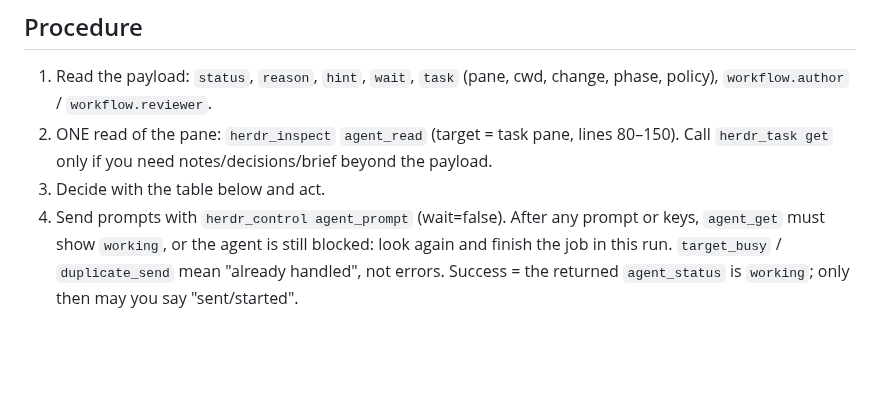
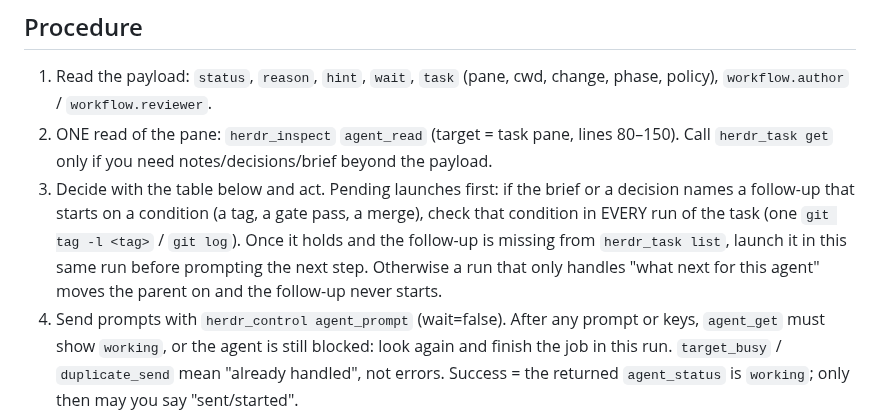
Before and after one commit to nhype/telegram-harness, a Markdown page: skills/harness-controller/SKILL.md, the part around the change. Drawn GitHub-style; blank space fills up the shorter version.

Commit message:
Controller: check conditional follow-up launches on every run
A brief that says 'when tag X appears, start the child changes' was
missed for several runs while the controller kept prompting the
parent's next step. Each run now checks the condition first and
launches the follow-up in the same run.

Co-Authored-By: Claude Opus 5.5 <noreply@anthropic.com>

```diff
--- a/skills/harness-controller/SKILL.md
+++ b/skills/harness-controller/SKILL.md
@@ -37,7 +37,11 @@ the task is finished, not the length of this run.
    `workflow.author` / `workflow.reviewer`.
 2. ONE read of the pane: `herdr_inspect` `agent_read` (target = task pane, lines 80–150).
    Call `herdr_task get` only if you need notes/decisions/brief beyond the payload.
-3. Decide with the table below and act.
+3. Decide with the table below and act. Pending launches first: if the brief or a decision names a
+   follow-up that starts on a condition (a tag, a gate pass, a merge), check that condition in EVERY
+   run of the task (one `git tag -l <tag>` / `git log`). Once it holds and the follow-up is missing from
+   `herdr_task list`, launch it in this same run before prompting the next step. Otherwise a run that
+   only handles "what next for this agent" moves the parent on and the follow-up never starts.
 4. Send prompts with `herdr_control agent_prompt` (wait=false). After any prompt or keys, `agent_get` must
    show `working`, or the agent is still blocked: look again and finish the job in this run. `target_busy` / `duplicate_send` mean
    "already handled", not errors. Success = the returned `agent_status` is `working`; only then may you
```
